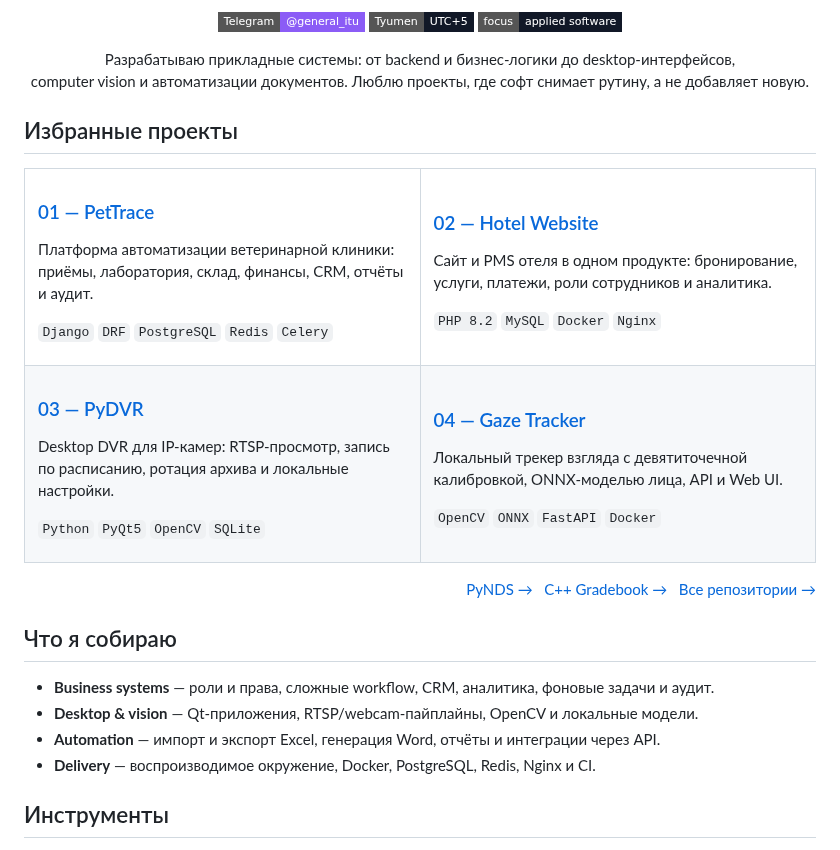
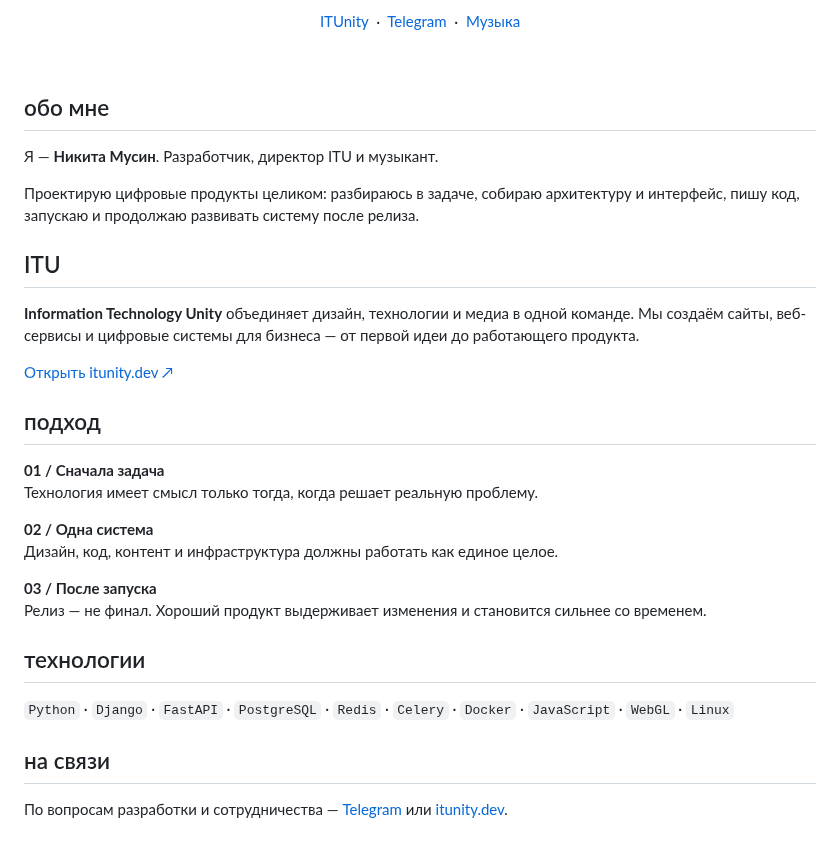
Before and after one commit to nickihysterics/nickihysterics, a Markdown page: README.md, the part around one of its changes. GitHub-like rendering; badges without logos.

Commit message:
Rebuild profile in ITUnity style

```diff
--- a/README.md
+++ b/README.md
@@ -3,59 +5,46 @@
 </p>
 
 <p align="center">
-  <a href="https://t.me/general_itu"><img src="https://img.shields.io/badge/Telegram-@general__itu-8B5CF6?style=flat-square&logo=telegram&logoColor=white" alt="Telegram" /></a>
-  <img src="https://img.shields.io/badge/Tyumen-UTC%2B5-111827?style=flat-square" alt="Tyumen, UTC+5" />
-  <img src="https://img.shields.io/badge/focus-applied_software-111827?style=flat-square" alt="Applied software" />
+  <a href="https://itunity.dev/">ITUnity</a>
+  &nbsp;·&nbsp;
+  <a href="https://t.me/general_itu">Telegram</a>
+  &nbsp;·&nbsp;
+  <a href="https://nickihysterics.ru/">Музыка</a>
 </p>
 
-<p align="center">
-  Разрабатываю прикладные системы: от backend и бизнес-логики до desktop-интерфейсов,<br />
-  computer vision и автоматизации документов. Люблю проекты, где софт снимает рутину,
-  а не добавляет новую.
-</p>
+<br>
 
-## Избранные проекты
+## обо мне
 
-<table>
-  <tr>
-    <td width="50%" valign="top">
-      <h3><a href="https://github.com/nickihysterics/PetTrace">01 — PetTrace</a></h3>
-      <p>Платформа автоматизации ветеринарной клиники: приёмы, лаборатория, склад, финансы, CRM, отчёты и аудит.</p>
-      <p><code>Django</code> <code>DRF</code> <code>PostgreSQL</code> <code>Redis</code> <code>Celery</code></p>
-    </td>
-    <td width="50%" valign="top">
-      <h3><a href="https://github.com/nickihysterics/hotel-website">02 — Hotel Website</a></h3>
-      <p>Сайт и PMS отеля в одном продукте: бронирование, услуги, платежи, роли сотрудников и аналитика.</p>
-      <p><code>PHP 8.2</code> <code>MySQL</code> <code>Docker</code> <code>Nginx</code></p>
-    </td>
-  </tr>
-  <tr>
-    <td width="50%" valign="top">
-      <h3><a href="https://github.com/nickihysterics/PyDVR">03 — PyDVR</a></h3>
-      <p>Desktop DVR для IP-камер: RTSP-просмотр, запись по расписанию, ротация архива и локальные настройки.</p>
-      <p><code>Python</code> <code>PyQt5</code> <code>OpenCV</code> <code>SQLite</code></p>
-    </td>
-    <td width="50%" valign="top">
-      <h3><a href="https://github.com/nickihysterics/py-Proffesionals-2026">04 — Gaze Tracker</a></h3>
-      <p>Локальный трекер взгляда с девятиточечной калибровкой, ONNX-моделью лица, API и Web UI.</p>
-      <p><code>OpenCV</code> <code>ONNX</code> <code>FastAPI</code> <code>Docker</code></p>
-    </td>
-  </tr>
-</table>
+Я — **Никита Мусин**. Разработчик, директор ITU и музыкант.
 
-<p align="right">
-  <a href="https://github.com/nickihysterics/py-nds-russia">PyNDS →</a>&nbsp;&nbsp;
-  <a href="https://github.com/nickihysterics/cpp-gradebook">C++ Gradebook →</a>&nbsp;&nbsp;
-  <a href="https://github.com/nickihysterics?tab=repositories">Все репозитории →</a>
-</p>
+Проектирую цифровые продукты целиком: разбираюсь в задаче, собираю архитектуру и интерфейс, пишу код, запускаю и продолжаю развивать систему после релиза.
 
-## Что я собираю
+## ITU
 
-- **Business systems** — роли и права, сложные workflow, CRM, аналитика, фоновые задачи и аудит.
-- **Desktop & vision** — Qt-приложения, RTSP/webcam-пайплайны, OpenCV и локальные модели.
-- **Automation** — импорт и экспорт Excel, генерация Word, отчёты и интеграции через API.
-- **Delivery** — воспроизводимое окружение, Docker, PostgreSQL, Redis, Nginx и CI.
+**Information Technology Unity** объединяет дизайн, технологии и медиа в одной команде. Мы создаём сайты, веб-сервисы и цифровые системы для бизнеса — от первой идеи до работающего продукта.
 
-## Инструменты
+[Открыть itunity.dev ↗](https://itunity.dev/)
+
+## подход
+
+**01 / Сначала задача**<br>
+Технология имеет смысл только тогда, когда решает реальную проблему.
+
+**02 / Одна система**<br>
+Дизайн, код, контент и инфраструктура должны работать как единое целое.
+
+**03 / После запуска**<br>
+Релиз — не финал. Хороший продукт выдерживает изменения и становится сильнее со временем.
+
+## технологии
+
+`Python` · `Django` · `FastAPI` · `PostgreSQL` · `Redis` · `Celery` · `Docker` · `JavaScript` · `WebGL` · `Linux`
+
+## на связи
+
+По вопросам разработки и сотрудничества — [Telegram](https://t.me/general_itu) или [itunity.dev](https://itunity.dev/).
+
+<br>
 
 <p align="center">
```
Also changed, not shown: other parts of README.md (+4 -16 lines), SETUP.md (deleted, +0 -9 lines), assets/header.png (added), 2 other files.
